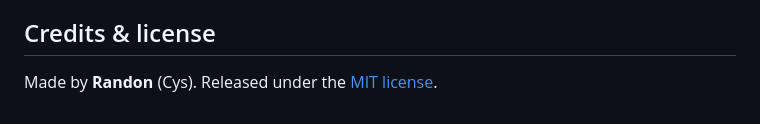
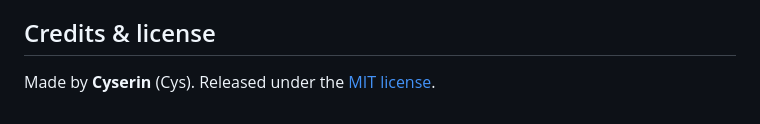
Before and after one commit to Cyserin/CysUI, a Markdown page: README.md, the part around the change. Rendered like a GitHub page.

```diff
--- a/README.md
+++ b/README.md
@@ -113,4 +113,4 @@ Suggestions go the same way, under **Suggestion**. Screenshots of anything that
 
 ## Credits & license
 
-Made by **Randon** (Cys). Released under the [MIT license](LICENSE).
+Made by **Cyserin** (Cys). Released under the [MIT license](LICENSE).
```
